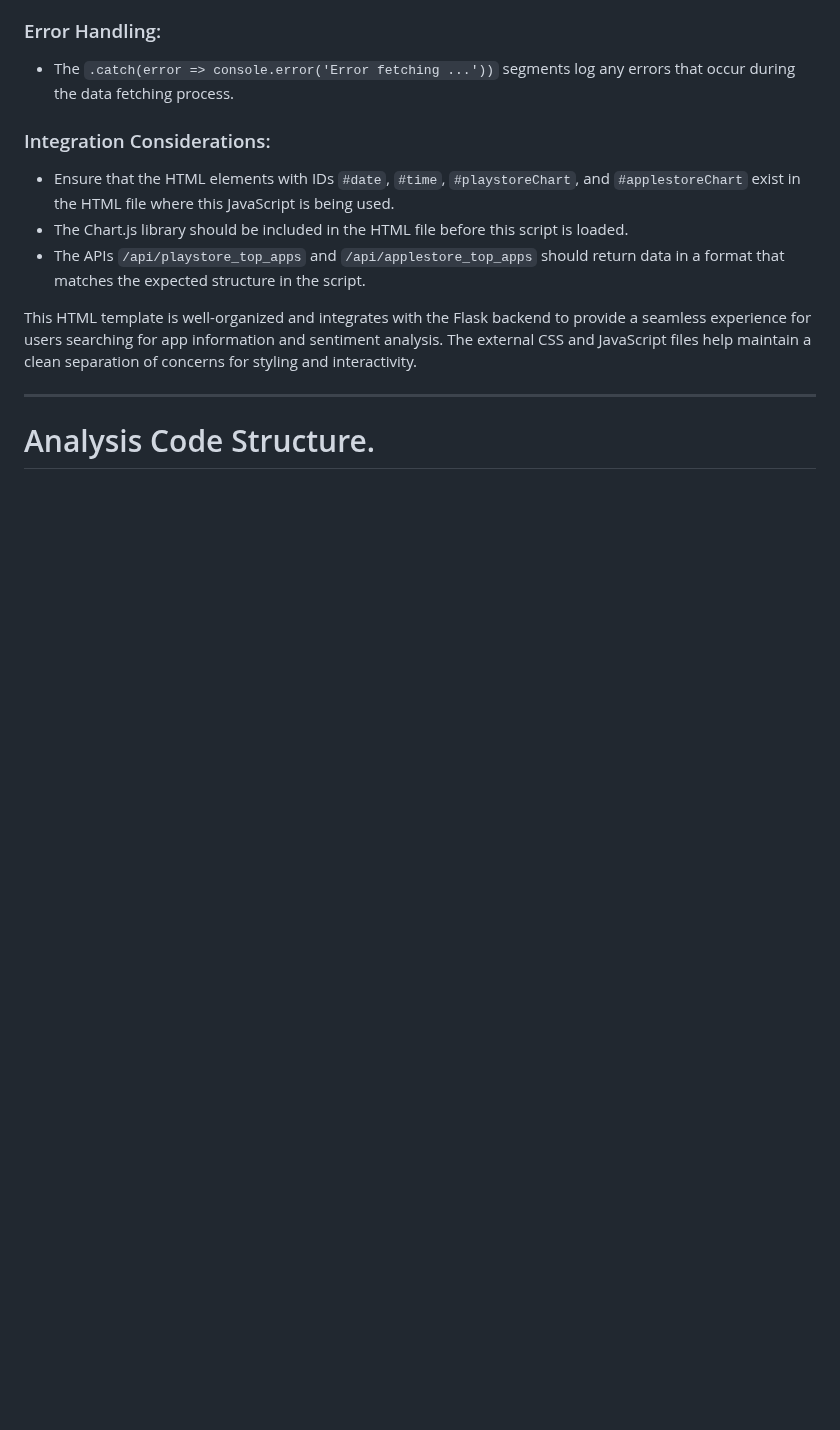
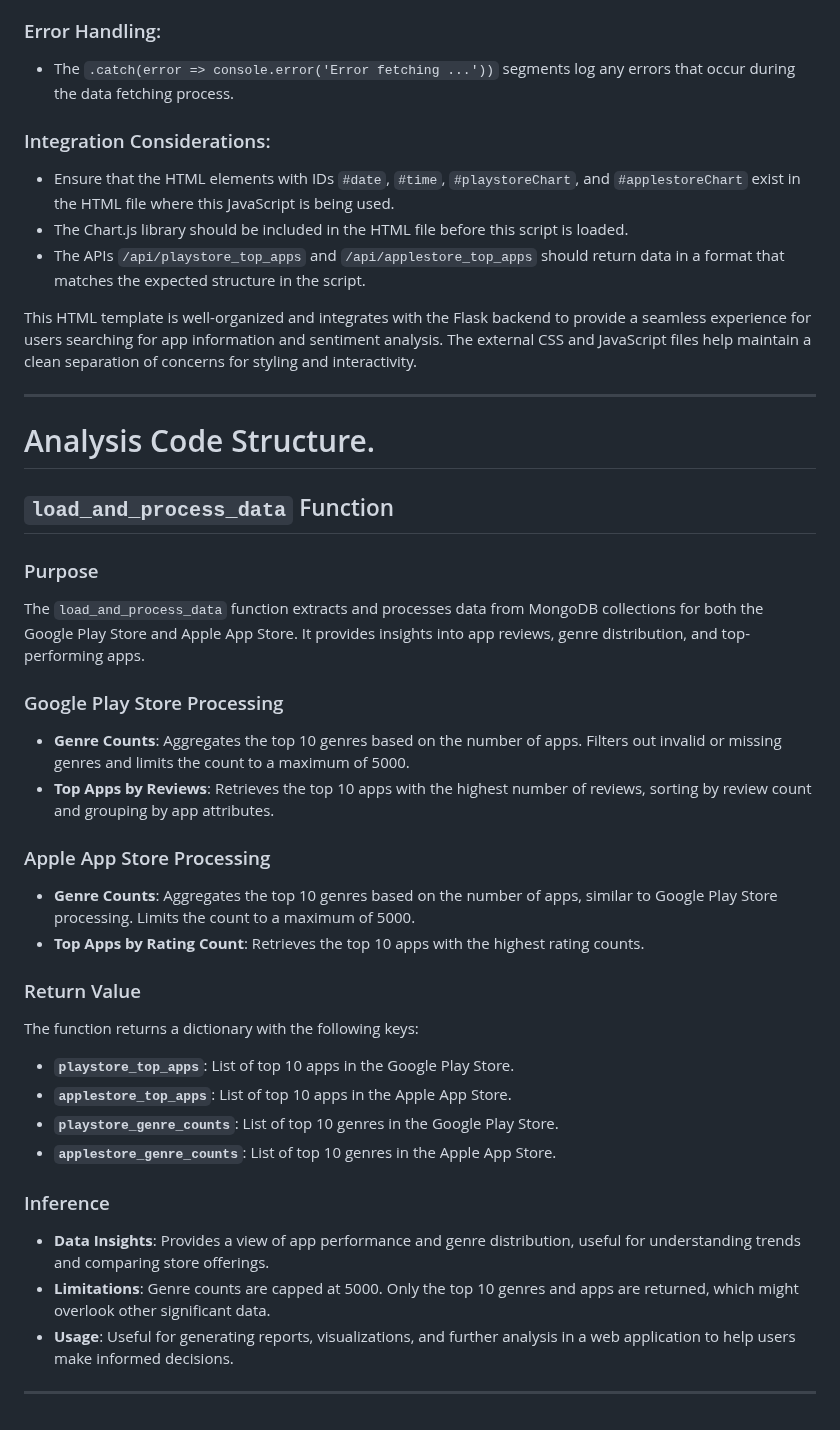
Before and after one commit to Siva-Subramaniam-DS/app-analysis, a Markdown page: README.md, the part around one of its changes. Rendered like a GitHub page; blank space fills up the shorter version.

```diff
--- a/README.md
+++ b/README.md
@@ -196,3 +171,29 @@ This HTML template is well-organized and integrates with the Flask backend to pr
 
 ___
 # Analysis Code Structure.
+## `load_and_process_data` Function
+
+### Purpose
+The `load_and_process_data` function extracts and processes data from MongoDB collections for both the Google Play Store and Apple App Store. It provides insights into app reviews, genre distribution, and top-performing apps.
+
+### Google Play Store Processing
+- **Genre Counts**: Aggregates the top 10 genres based on the number of apps. Filters out invalid or missing genres and limits the count to a maximum of 5000.
+- **Top Apps by Reviews**: Retrieves the top 10 apps with the highest number of reviews, sorting by review count and grouping by app attributes.
+
+### Apple App Store Processing
+- **Genre Counts**: Aggregates the top 10 genres based on the number of apps, similar to Google Play Store processing. Limits the count to a maximum of 5000.
+- **Top Apps by Rating Count**: Retrieves the top 10 apps with the highest rating counts.
+
+### Return Value
+The function returns a dictionary with the following keys:
+- **`playstore_top_apps`**: List of top 10 apps in the Google Play Store.
+- **`applestore_top_apps`**: List of top 10 apps in the Apple App Store.
+- **`playstore_genre_counts`**: List of top 10 genres in the Google Play Store.
+- **`applestore_genre_counts`**: List of top 10 genres in the Apple App Store.
+
+### Inference
+- **Data Insights**: Provides a view of app performance and genre distribution, useful for understanding trends and comparing store offerings.
+- **Limitations**: Genre counts are capped at 5000. Only the top 10 genres and apps are returned, which might overlook other significant data.
+- **Usage**: Useful for generating reports, visualizations, and further analysis in a web application to help users make informed decisions.
+
+___
```
Also changed, not shown: other parts of README.md (+0 -25 lines).
